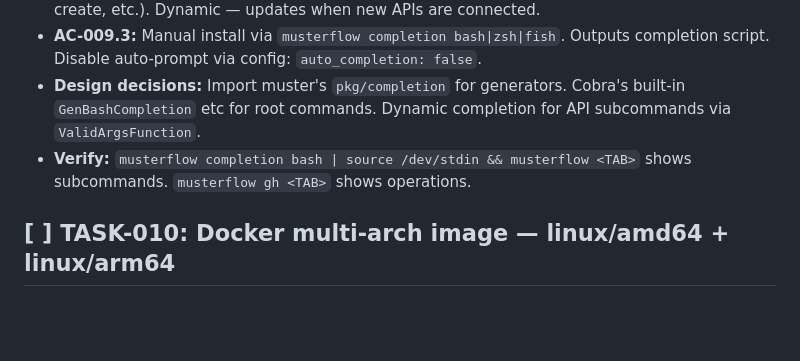
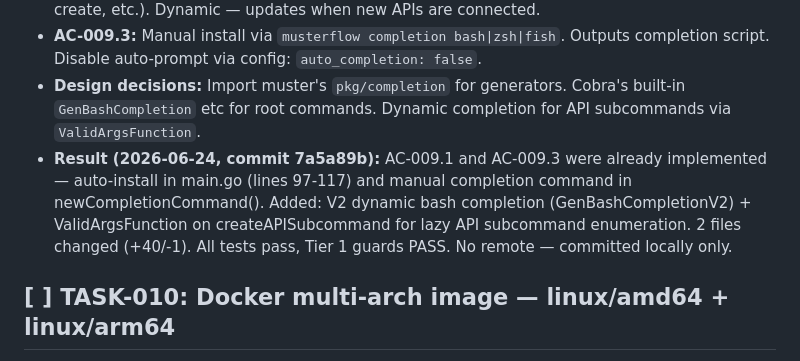
Before and after one commit to totalwindupflightsystems/musterflow, a Markdown page: .coding-hermes/tasks.md, the part around the change. GitHub-like rendering; blank space fills up the shorter version.

Commit message:
chore: update TASK-009 result

```diff
--- a/.coding-hermes/tasks.md
+++ b/.coding-hermes/tasks.md
@@ -110,7 +110,7 @@
 - **AC-009.2:** Completion works for connected API subcommands. `musterflow gh <TAB>` shows GitHub API operations. `musterflow gh issues <TAB>` shows issues subcommands (list, get, create, etc.). Dynamic — updates when new APIs are connected.
 - **AC-009.3:** Manual install via `musterflow completion bash|zsh|fish`. Outputs completion script. Disable auto-prompt via config: `auto_completion: false`.
 - **Design decisions:** Import muster's `pkg/completion` for generators. Cobra's built-in `GenBashCompletion` etc for root commands. Dynamic completion for API subcommands via `ValidArgsFunction`.
-- **Verify:** `musterflow completion bash | source /dev/stdin && musterflow <TAB>` shows subcommands. `musterflow gh <TAB>` shows operations.
+- **Result (2026-06-24, commit 7a5a89b):** AC-009.1 and AC-009.3 were already implemented — auto-install in main.go (lines 97-117) and manual completion command in newCompletionCommand(). Added: V2 dynamic bash completion (GenBashCompletionV2) + ValidArgsFunction on createAPISubcommand for lazy API subcommand enumeration. 2 files changed (+40/-1). All tests pass, Tier 1 guards PASS. No remote — committed locally only.
 
 ## [ ] TASK-010: Docker multi-arch image — linux/amd64 + linux/arm64
 - **Priority:** medium
```
